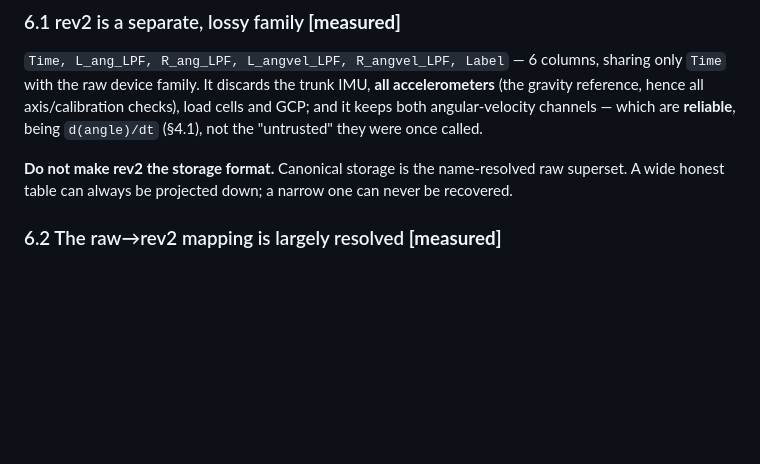
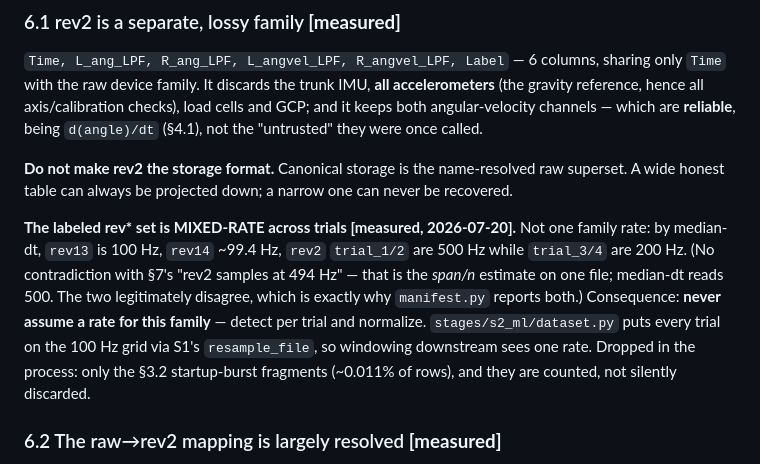
Before and after one commit to seowonlpark/hurotics-autolabel, a Markdown page: DOMAIN_NOTES.md, the part around the change. Drawn GitHub-style; blank space fills up the shorter version.

Commit message:
DOMAIN_NOTES 6.1: the labeled rev* set is mixed-rate, detect per trial
Measured while building the S2 loader: rev13=100Hz, rev14~99.4Hz,
rev2 trial_1/2=500Hz, trial_3/4=200Hz (median-dt). Reconciles with §7's
"494 Hz" -- that is the span/n estimate on one file; the two estimates
legitimately disagree, which is why manifest.py reports both. Never assume
a rate for this family; dataset.py normalizes every trial to 100 Hz.

Co-Authored-By: Claude Opus 4.8 <noreply@anthropic.com>

```diff
--- a/DOMAIN_NOTES.md
+++ b/DOMAIN_NOTES.md
@@ -328,6 +328,15 @@ they were once called.
 **Do not make rev2 the storage format.** Canonical storage is the name-resolved raw superset. A
 wide honest table can always be projected down; a narrow one can never be recovered.
 
+**The labeled rev\* set is MIXED-RATE across trials [measured, 2026-07-20].** Not one family rate:
+by median-dt, `rev13` is 100 Hz, `rev14` ~99.4 Hz, `rev2` `trial_1/2` are 500 Hz while `trial_3/4`
+are 200 Hz. (No contradiction with §7's "rev2 samples at 494 Hz" — that is the *span/n* estimate on
+one file; median-dt reads 500. The two legitimately disagree, which is exactly why `manifest.py`
+reports both.) Consequence: **never assume a rate for this family** — detect per trial and normalize.
+`stages/s2_ml/dataset.py` puts every trial on the 100 Hz grid via S1's `resample_file`, so windowing
+downstream sees one rate. Dropped in the process: only the §3.2 startup-burst fragments (~0.011% of
+rows), and they are counted, not silently discarded.
+
 ### 6.2 The raw→rev2 mapping is largely resolved **[measured]**
 `*_ang_LPF ≈ LPF(*_Deg_Y)`, and `*_angvel_LPF = d(*_ang_LPF)/dt` (r=0.999, §4.1). Supported by:
 `Deg_Y` is the sagittal channel, already anti-phase L vs R in 84% of files (§4.1b); and `R_ang_LPF`
```
